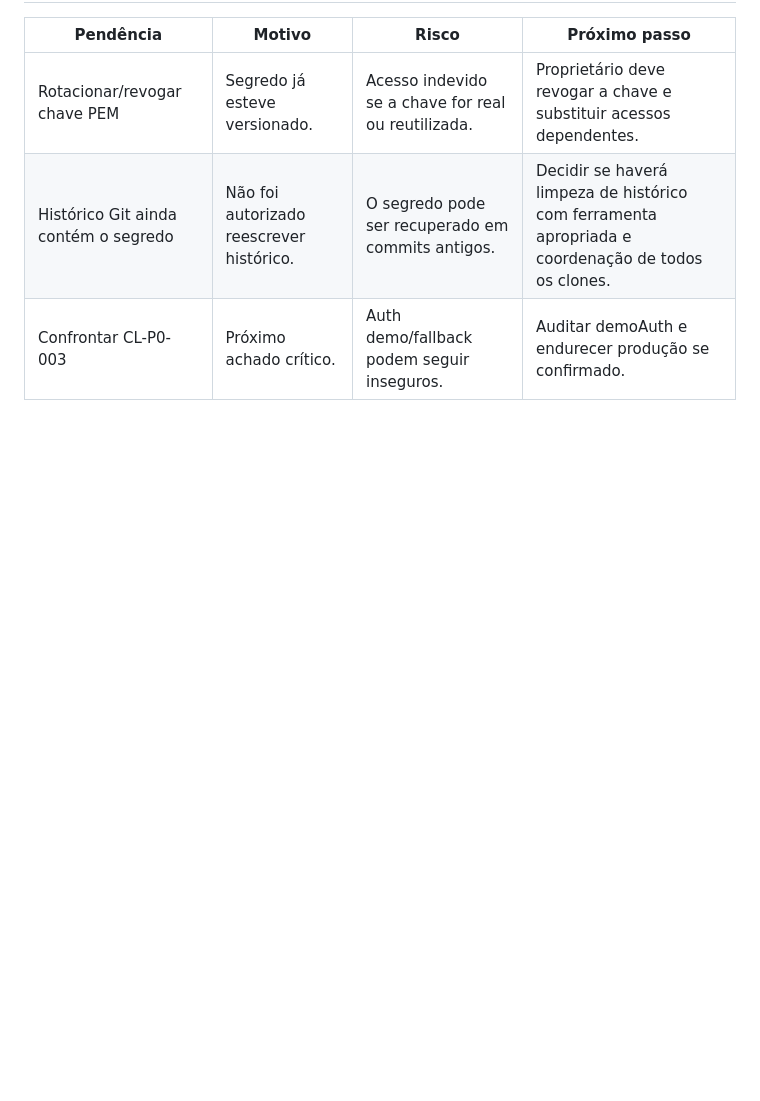
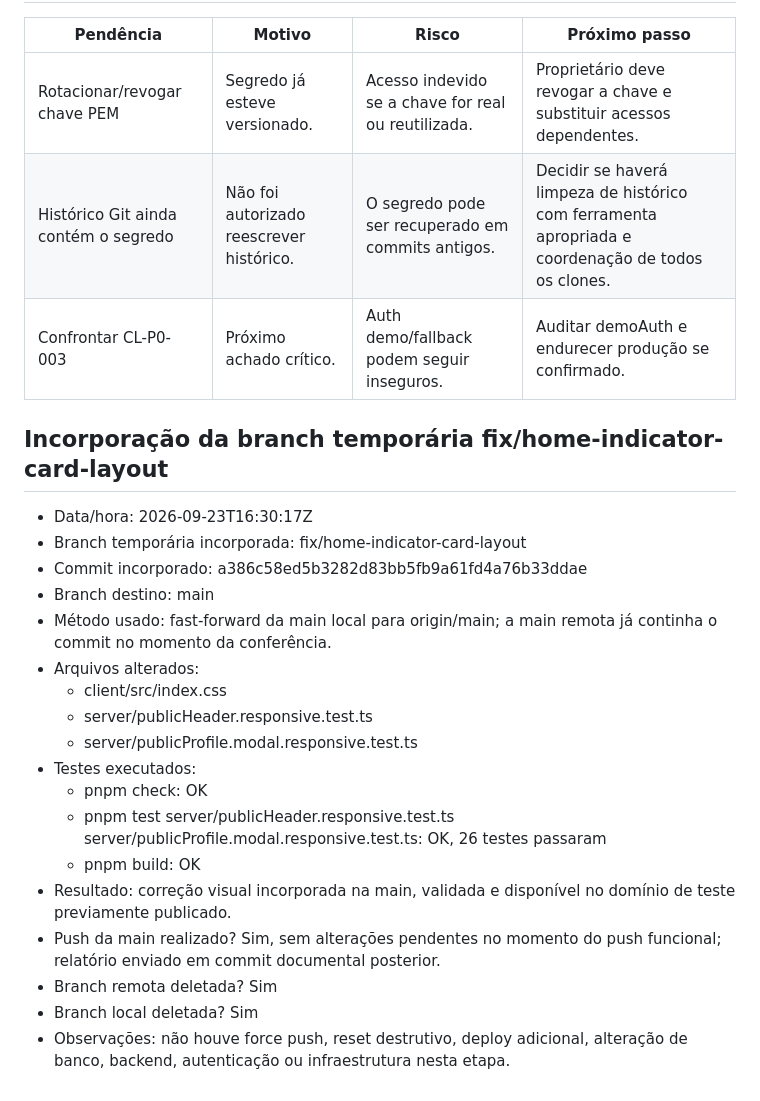
Before and after one commit to sistemacodigolucrativo/pagina-lucrativa-consolidada, a Markdown page: CORRECOES/AUDITORIA_EXECUCAO_CODEX.md, the part around the change. Rendered like a GitHub page; blank space fills up the shorter version.

Commit message:
docs: registra incorporacao da branch visual na main

```diff
--- a/CORRECOES/AUDITORIA_EXECUCAO_CODEX.md
+++ b/CORRECOES/AUDITORIA_EXECUCAO_CODEX.md
@@ -116,3 +116,24 @@
 |Rotacionar/revogar chave PEM|Segredo já esteve versionado.|Acesso indevido se a chave for real ou reutilizada.|Proprietário deve revogar a chave e substituir acessos dependentes.|
 |Histórico Git ainda contém o segredo|Não foi autorizado reescrever histórico.|O segredo pode ser recuperado em commits antigos.|Decidir se haverá limpeza de histórico com ferramenta apropriada e coordenação de todos os clones.|
 |Confrontar CL-P0-003|Próximo achado crítico.|Auth demo/fallback podem seguir inseguros.|Auditar demoAuth e endurecer produção se confirmado.|
+
+## Incorporação da branch temporária fix/home-indicator-card-layout
+
+- Data/hora: 2026-09-23T16:30:17Z
+- Branch temporária incorporada: fix/home-indicator-card-layout
+- Commit incorporado: a386c58ed5b3282d83bb5fb9a61fd4a76b33ddae
+- Branch destino: main
+- Método usado: fast-forward da main local para origin/main; a main remota já continha o commit no momento da conferência.
+- Arquivos alterados:
+  - client/src/index.css
+  - server/publicHeader.responsive.test.ts
+  - server/publicProfile.modal.responsive.test.ts
+- Testes executados:
+  - pnpm check: OK
+  - pnpm test server/publicHeader.responsive.test.ts server/publicProfile.modal.responsive.test.ts: OK, 26 testes passaram
+  - pnpm build: OK
+- Resultado: correção visual incorporada na main, validada e disponível no domínio de teste previamente publicado.
+- Push da main realizado? Sim, sem alterações pendentes no momento do push funcional; relatório enviado em commit documental posterior.
+- Branch remota deletada? Sim
+- Branch local deletada? Sim
+- Observações: não houve force push, reset destrutivo, deploy adicional, alteração de banco, backend, autenticação ou infraestrutura nesta etapa.
```
